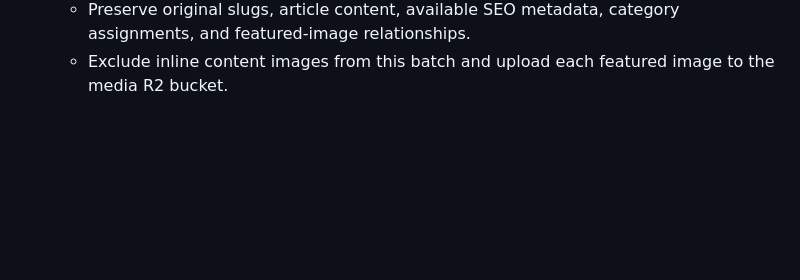
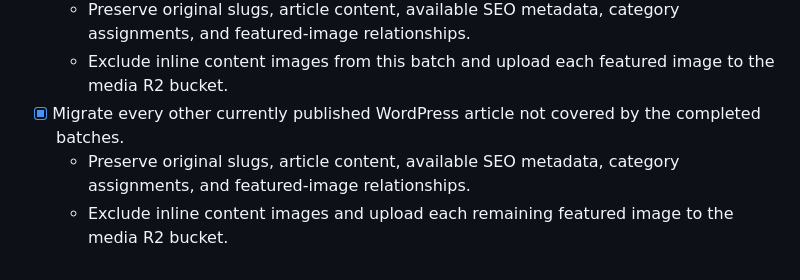
Before and after one commit to apxcx/viper.ph, a Markdown page: TODO.md, the part around the change. Rendered like a GitHub page; blank space fills up the shorter version.

Commit message:
Complete full WordPress article migration

```diff
--- a/TODO.md
+++ b/TODO.md
@@ -32,3 +32,6 @@
 - [x] Import every currently published article in AI, Electric Vehicles, and Fintech and Banking Tech.
   - Preserve original slugs, article content, available SEO metadata, category assignments, and featured-image relationships.
   - Exclude inline content images from this batch and upload each featured image to the media R2 bucket.
+- [x] Migrate every other currently published WordPress article not covered by the completed batches.
+  - Preserve original slugs, article content, available SEO metadata, category assignments, and featured-image relationships.
+  - Exclude inline content images and upload each remaining featured image to the media R2 bucket.
```
